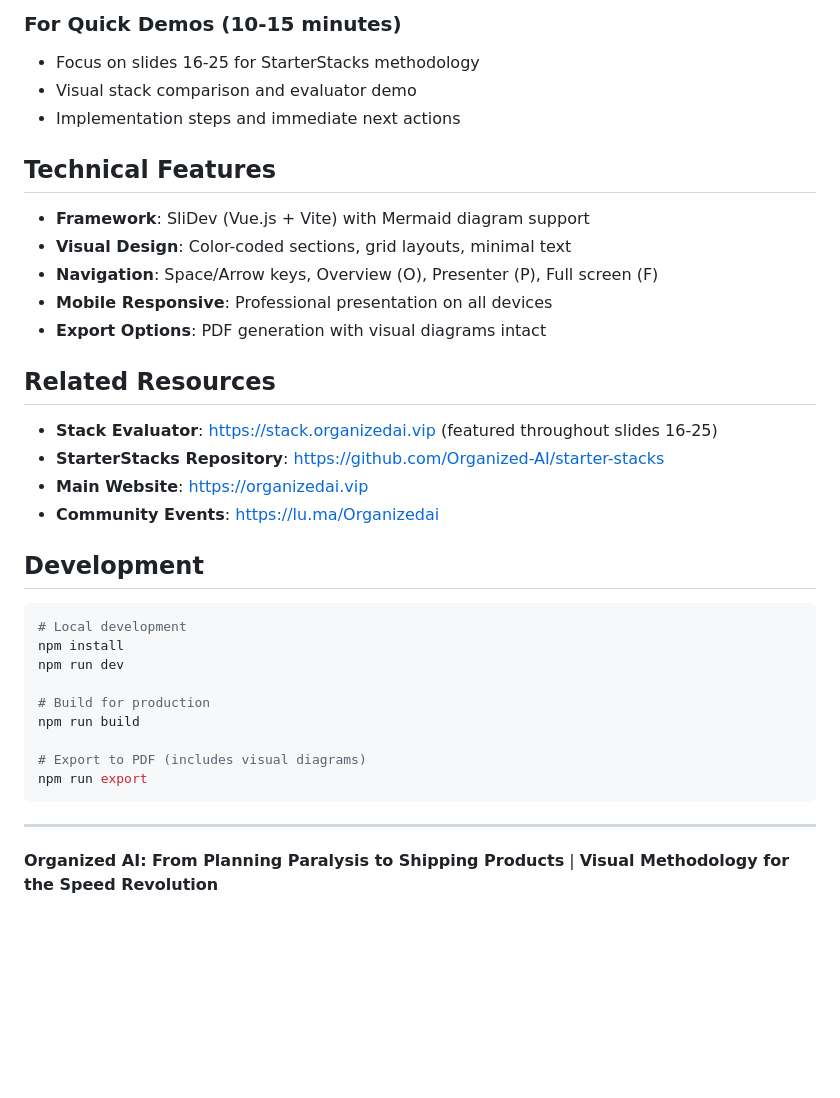
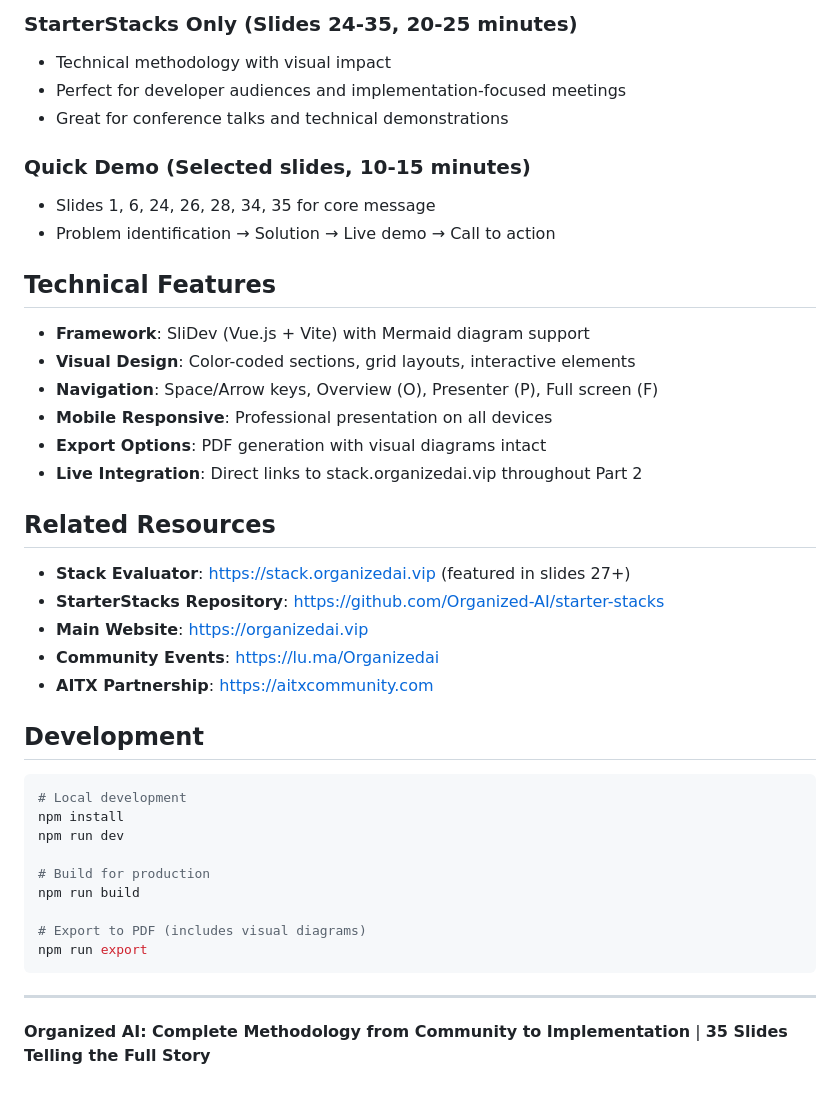
Before and after one commit to Organized-AI/pitch-deck, a Markdown page: README.md, the part around the change printed below. GitHub-like rendering; blank space fills up the shorter version.

```diff
--- a/README.md
+++ b/README.md
@@ -64,23 +64,29 @@ A comprehensive Slidev presentation showcasing Organized AI as the premier commu
 
-### **For Quick Demos (10-15 minutes)**
-- Focus on slides 16-25 for StarterStacks methodology
-- Visual stack comparison and evaluator demo
-- Implementation steps and immediate next actions
+### **StarterStacks Only (Slides 24-35, 20-25 minutes)**
+- Technical methodology with visual impact
+- Perfect for developer audiences and implementation-focused meetings
+- Great for conference talks and technical demonstrations
+
+### **Quick Demo (Selected slides, 10-15 minutes)**
+- Slides 1, 6, 24, 26, 28, 34, 35 for core message
+- Problem identification → Solution → Live demo → Call to action
 
 ## Technical Features
 
 - **Framework**: SliDev (Vue.js + Vite) with Mermaid diagram support
-- **Visual Design**: Color-coded sections, grid layouts, minimal text
+- **Visual Design**: Color-coded sections, grid layouts, interactive elements
 - **Navigation**: Space/Arrow keys, Overview (O), Presenter (P), Full screen (F)
 - **Mobile Responsive**: Professional presentation on all devices
 - **Export Options**: PDF generation with visual diagrams intact
+- **Live Integration**: Direct links to stack.organizedai.vip throughout Part 2
 
 ## Related Resources
 
-- **Stack Evaluator**: https://stack.organizedai.vip (featured throughout slides 16-25)
+- **Stack Evaluator**: https://stack.organizedai.vip (featured in slides 27+)
 - **StarterStacks Repository**: https://github.com/Organized-AI/starter-stacks
 - **Main Website**: https://organizedai.vip
 - **Community Events**: https://lu.ma/Organizedai
+- **AITX Partnership**: https://aitxcommunity.com
 
 ## Development
 
@@ -98,4 +104,4 @@ npm run export
 
 ---
 
-**Organized AI: From Planning Paralysis to Shipping Products** | **Visual Methodology for the Speed Revolution**
+**Organized AI: Complete Methodology from Community to Implementation** | **35 Slides Telling the Full Story**
```
Also changed, not shown: other parts of README.md (+41 -41 lines), slides.md (+209 -27 lines).
